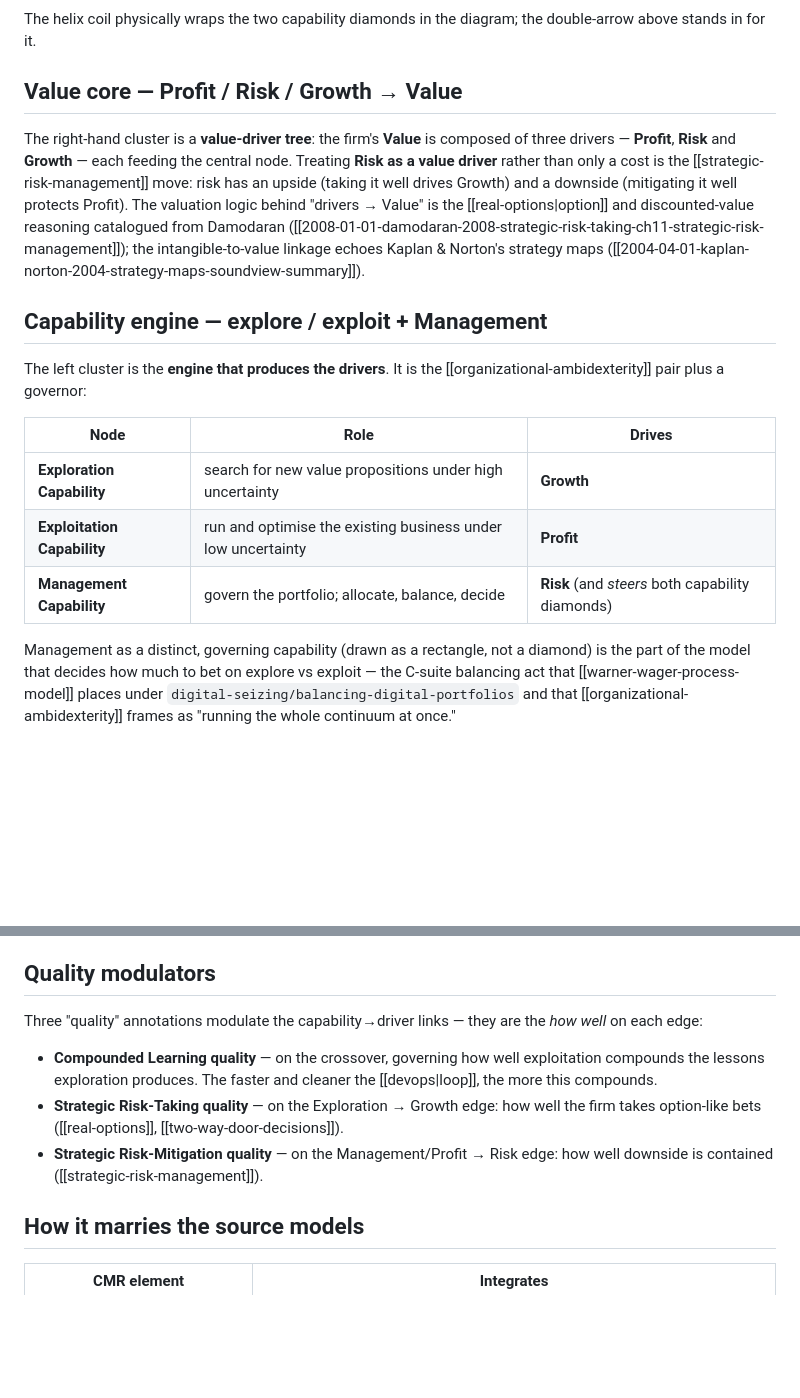
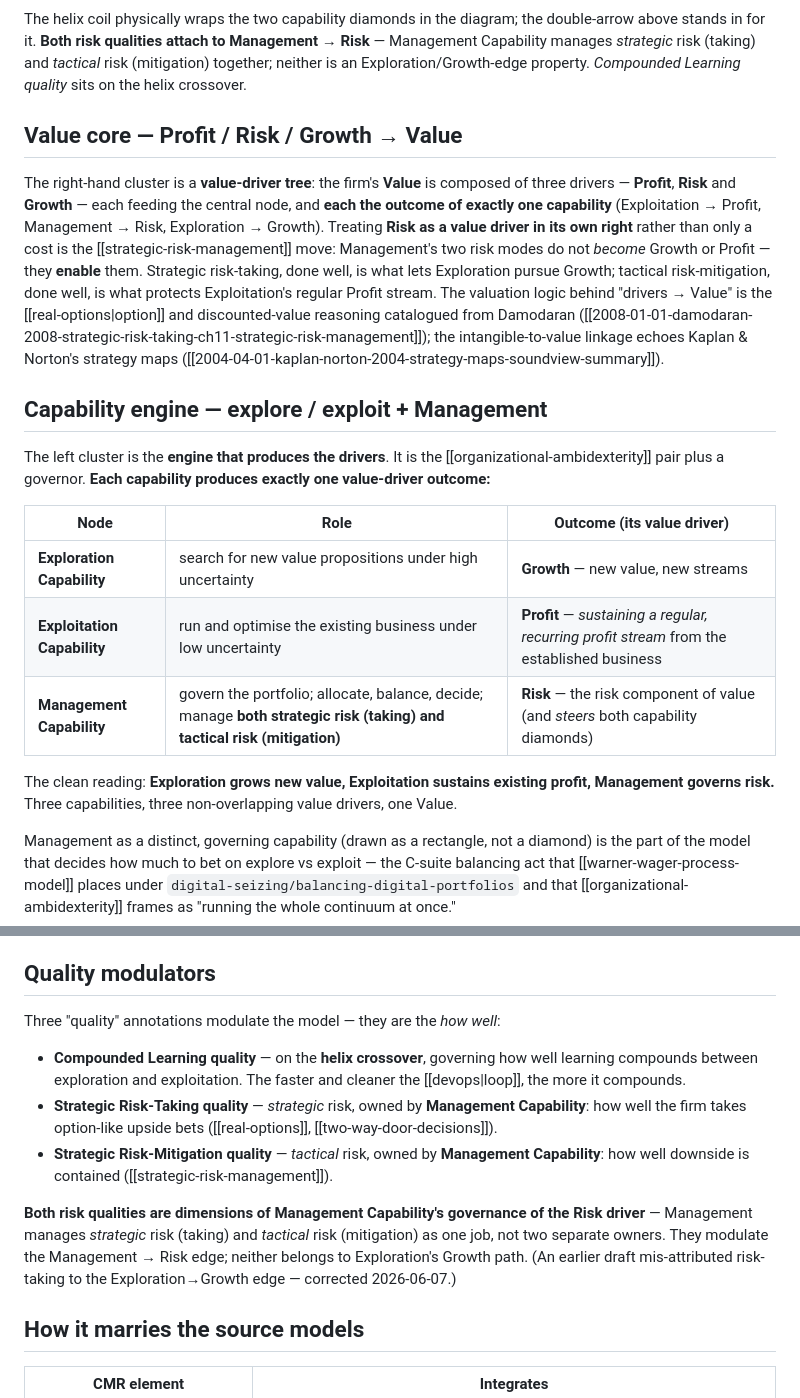
Before and after one commit to businessdatasolutions/cmr-wiki, a Markdown page: wiki/concepts/cmr-framework.md, 2 parts joined by grey strips. GitHub-like rendering; blank space fills up the shorter version.

Commit message:
fix(cmr-framework): correct risk ownership + clarify capability→driver outcomes
- Both risk qualities (Strategic Risk-Taking = strategic, Risk-Mitigation =
  tactical) belong to Management Capability's governance of the Risk driver,
  not to the Exploration→Growth edge. Matches the original Excalidraw, where
  both labels sit by Management/Risk.
- Compounded Learning quality is a property of the continuous-learning helix,
  not of Exploitation→Profit.
- One capability → one value-driver outcome: Exploration→Growth (new value),
  Exploitation→Profit (sustaining a regular profit stream), Management→Risk.
- Value-core prose: Management's risk modes *enable* Growth/Profit rather than
  *becoming* them — keeps Risk a distinct third driver (non-overlap intact).

Co-Authored-By: Claude Opus 4.8 <noreply@anthropic.com>

````diff
--- a/wiki/concepts/cmr-framework.md
+++ b/wiki/concepts/cmr-framework.md
@@ -72,20 +73,22 @@ flowchart LR
 ```
 
-The helix coil physically wraps the two capability diamonds in the diagram; the double-arrow above stands in for it.
+The helix coil physically wraps the two capability diamonds in the diagram; the double-arrow above stands in for it. **Both risk qualities attach to Management → Risk** — Management Capability manages *strategic* risk (taking) and *tactical* risk (mitigation) together; neither is an Exploration/Growth-edge property. *Compounded Learning quality* sits on the helix crossover.
 
 ## Value core — Profit / Risk / Growth → Value
 
-The right-hand cluster is a **value-driver tree**: the firm's **Value** is composed of three drivers — **Profit**, **Risk** and **Growth** — each feeding the central node. Treating **Risk as a value driver** rather than only a cost is the [[strategic-risk-management]] move: risk has an upside (taking it well drives Growth) and a downside (mitigating it well protects Profit). The valuation logic behind "drivers → Value" is the [[real-options|option]] and discounted-value reasoning catalogued from Damodaran ([[2008-01-01-damodaran-2008-strategic-risk-taking-ch11-strategic-risk-management]]); the intangible-to-value linkage echoes Kaplan & Norton's strategy maps ([[2004-04-01-kaplan-norton-2004-strategy-maps-soundview-summary]]).
+The right-hand cluster is a **value-driver tree**: the firm's **Value** is composed of three drivers — **Profit**, **Risk** and **Growth** — each feeding the central node, and **each the outcome of exactly one capability** (Exploitation → Profit, Management → Risk, Exploration → Growth). Treating **Risk as a value driver in its own right** rather than only a cost is the [[strategic-risk-management]] move: Management's two risk modes do not *become* Growth or Profit — they **enable** them. Strategic risk-taking, done well, is what lets Exploration pursue Growth; tactical risk-mitigation, done well, is what protects Exploitation's regular Profit stream. The valuation logic behind "drivers → Value" is the [[real-options|option]] and discounted-value reasoning catalogued from Damodaran ([[2008-01-01-damodaran-2008-strategic-risk-taking-ch11-strategic-risk-management]]); the intangible-to-value linkage echoes Kaplan & Norton's strategy maps ([[2004-04-01-kaplan-norton-2004-strategy-maps-soundview-summary]]).
 
 ## Capability engine — explore / exploit + Management
 
-The left cluster is the **engine that produces the drivers**. It is the [[organizational-ambidexterity]] pair plus a governor:
+The left cluster is the **engine that produces the drivers**. It is the [[organizational-ambidexterity]] pair plus a governor. **Each capability produces exactly one value-driver outcome:**
 
-| Node | Role | Drives |
+| Node | Role | Outcome (its value driver) |
 | --- | --- | --- |
-| **Exploration Capability** | search for new value propositions under high uncertainty | **Growth** |
-| **Exploitation Capability** | run and optimise the existing business under low uncertainty | **Profit** |
-| **Management Capability** | govern the portfolio; allocate, balance, decide | **Risk** (and *steers* both capability diamonds) |
+| **Exploration Capability** | search for new value propositions under high uncertainty | **Growth** — new value, new streams |
+| **Exploitation Capability** | run and optimise the existing business under low uncertainty | **Profit** — *sustaining a regular, recurring profit stream* from the established business |
+| **Management Capability** | govern the portfolio; allocate, balance, decide; manage **both strategic risk (taking) and tactical risk (mitigation)** | **Risk** — the risk component of value (and *steers* both capability diamonds) |
+
+The clean reading: **Exploration grows new value, Exploitation sustains existing profit, Management governs risk.** Three capabilities, three non-overlapping value drivers, one Value.
 
 Management as a distinct, governing capability (drawn as a rectangle, not a diamond) is the part of the model that decides how much to bet on explore vs exploit — the C-suite balancing act that [[warner-wager-process-model]] places under `digital-seizing/balancing-digital-portfolios` and that [[organizational-ambidexterity]] frames as "running the whole continuum at once."
 
@@ -109,11 +112,13 @@ Read as a cycle: **Scout → Sense → Seize** (explore: discover and validate t
 
 ## Quality modulators
 
-Three "quality" annotations modulate the capability→driver links — they are the *how well* on each edge:
+Three "quality" annotations modulate the model — they are the *how well*:
 
-- **Compounded Learning quality** — on the crossover, governing how well exploitation compounds the lessons exploration produces. The faster and cleaner the [[devops|loop]], the more this compounds.
-- **Strategic Risk-Taking quality** — on the Exploration → Growth edge: how well the firm takes option-like bets ([[real-options]], [[two-way-door-decisions]]).
-- **Strategic Risk-Mitigation quality** — on the Management/Profit → Risk edge: how well downside is contained ([[strategic-risk-management]]).
+- **Compounded Learning quality** — on the **helix crossover**, governing how well learning compounds between exploration and exploitation. The faster and cleaner the [[devops|loop]], the more it compounds.
+- **Strategic Risk-Taking quality** — *strategic* risk, owned by **Management Capability**: how well the firm takes option-like upside bets ([[real-options]], [[two-way-door-decisions]]).
+- **Strategic Risk-Mitigation quality** — *tactical* risk, owned by **Management Capability**: how well downside is contained ([[strategic-risk-management]]).
+
+**Both risk qualities are dimensions of Management Capability's governance of the Risk driver** — Management manages *strategic* risk (taking) and *tactical* risk (mitigation) as one job, not two separate owners. They modulate the Management → Risk edge; neither belongs to Exploration's Growth path. (An earlier draft mis-attributed risk-taking to the Exploration→Growth edge — corrected 2026-06-07.)
 
 ## How it marries the source models
 
````
Also changed, not shown: other parts of wiki/concepts/cmr-framework.md (+5 -4 lines).
